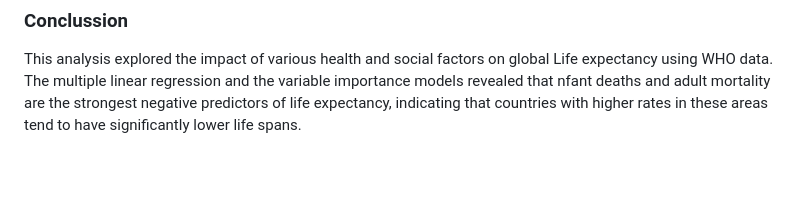
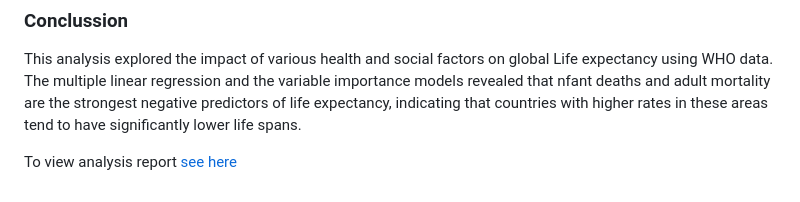
Before and after one commit to Celumusa91/Life-expectancy-Analysis, a Markdown page: README.md, the part around the change. GitHub-like rendering; blank space fills up the shorter version.

```diff
--- a/README.md
+++ b/README.md
@@ -203,3 +203,5 @@ Based on the analysis, I recommend the following actions:
 ### Conclussion
 
 This analysis explored the impact of various health and social factors on global Life expectancy using WHO data. The multiple linear regression and the variable importance models revealed that nfant deaths and adult mortality are the strongest negative predictors of life expectancy, indicating that countries with higher rates in these areas tend to have significantly lower life spans.
+
+To view analysis report [see here](https://celumusa91.github.io/Life-expectancy-Analysis/Life-expectancy-analysis.html)
```
